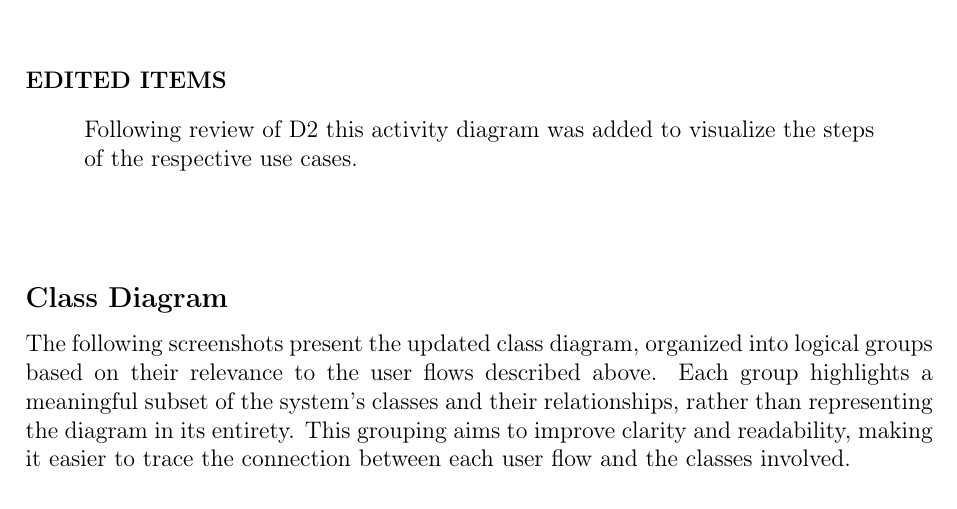
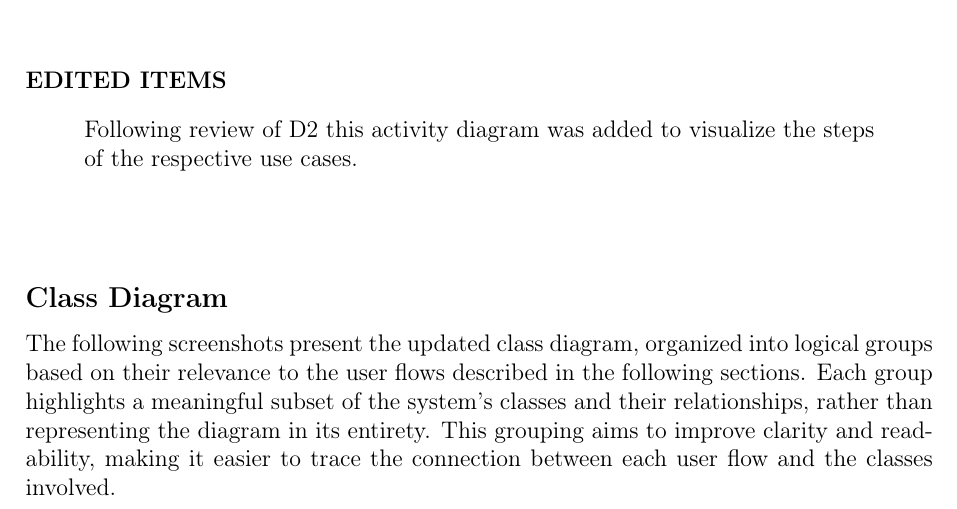
Before and after one commit to steGiro05/CursoRMaxinnDocuments, a LaTeX document (deliverable_three.tex): part of page 26 of 79, cut so that both start at the same text. Compiled offline with pdfLaTeX.

Commit message:
small fix

```diff
--- a/deliverable_three.tex
+++ b/deliverable_three.tex
@@ -894,7 +894,7 @@ Following review of D2 this activity diagram was added to visualize the steps of
 \phantomsection
 \subsection{Class Diagram}
 The following screenshots present the updated class diagram, organized into logical groups
-based on their relevance to the user flows described above. Each group highlights a meaningful
+based on their relevance to the user flows described in the following sections. Each group highlights a meaningful
 subset of the system's classes and their relationships, rather than representing the diagram
 in its entirety. This grouping aims to improve clarity and readability, making it easier to
 trace the connection between each user flow and the classes involved.
```
